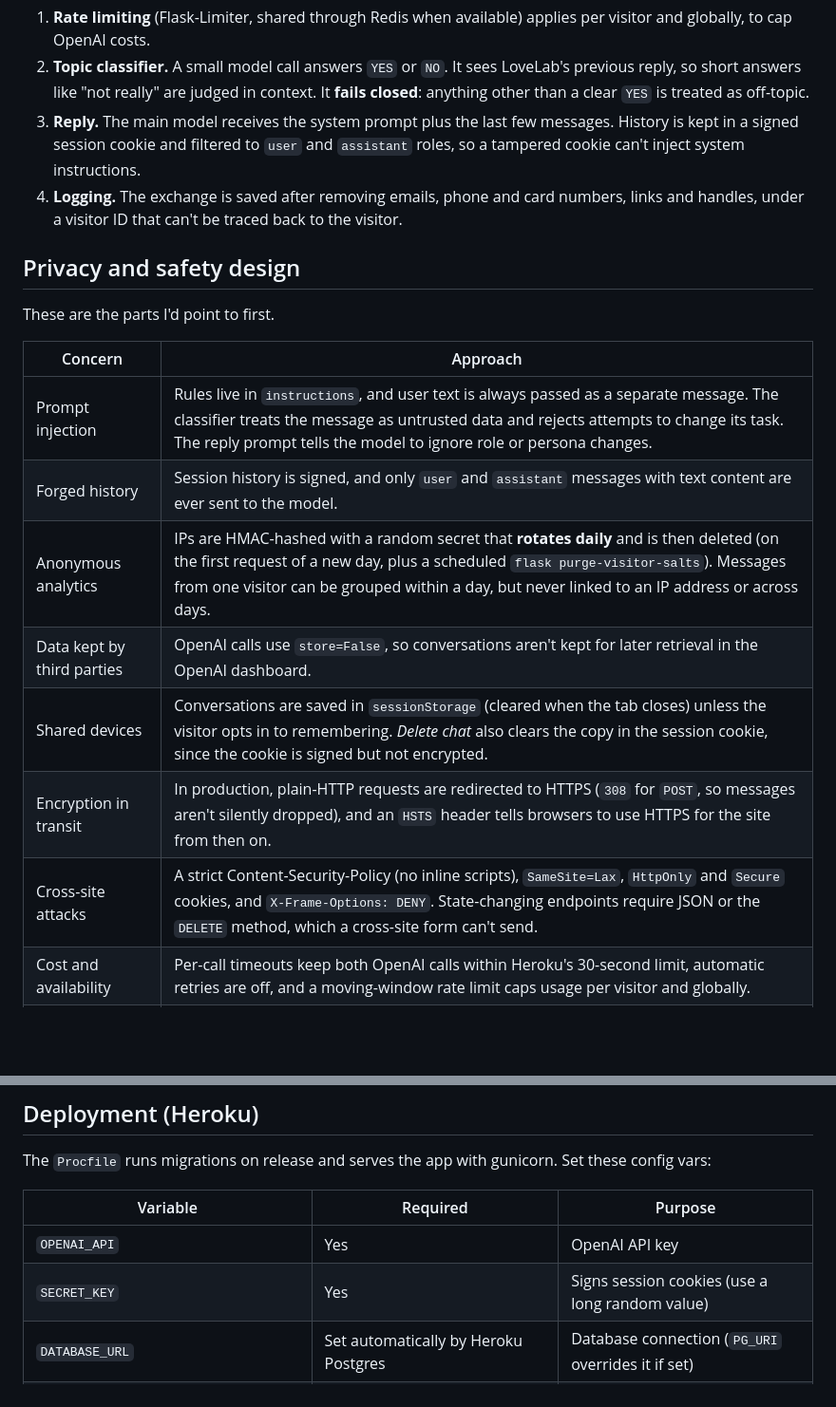
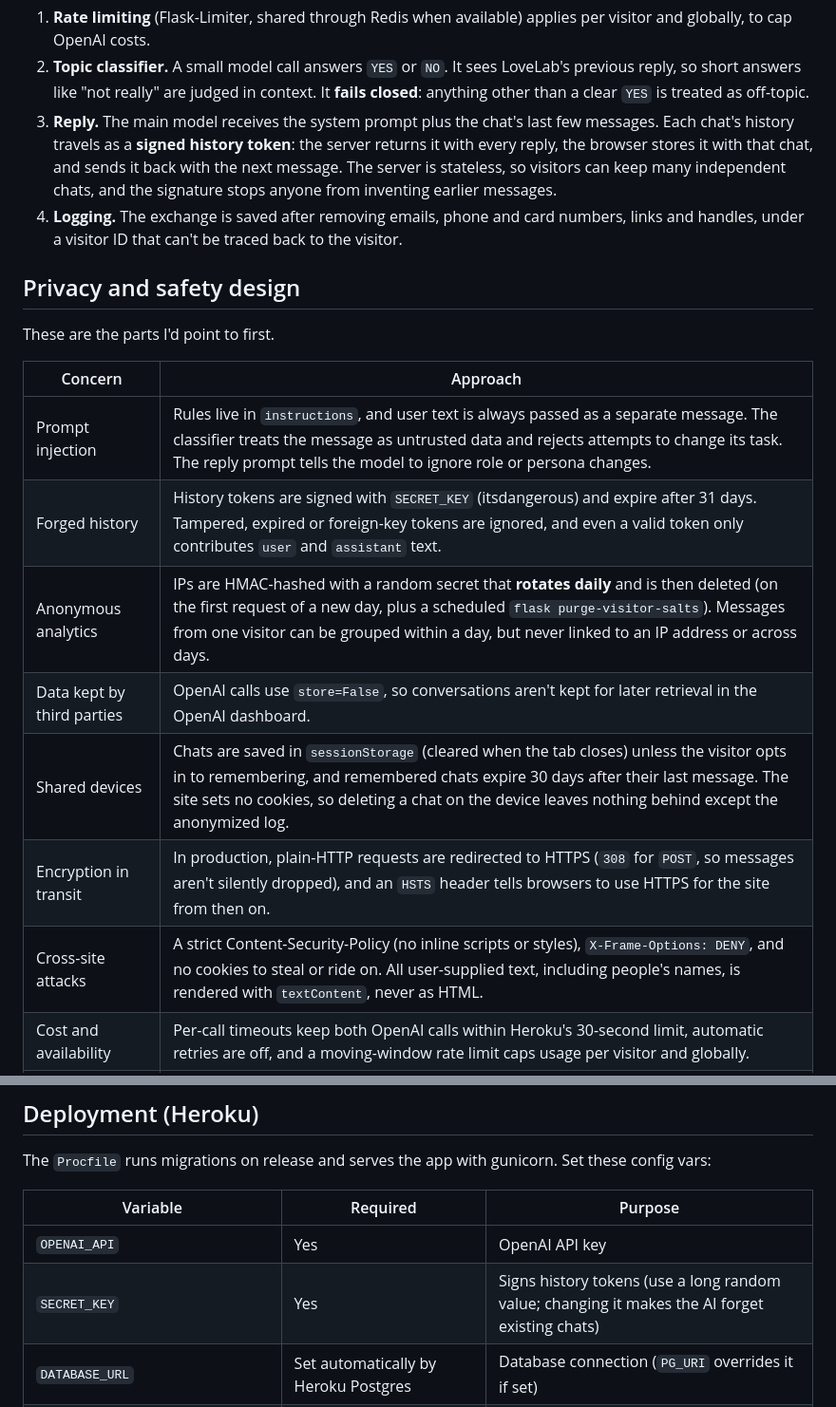
Before and after one commit to jdabr/LoveLab01, a Markdown page: README.md, 2 parts joined by grey strips. Shown at 95% size. GitHub-like rendering; blank space fills up the shorter version.

```diff
--- a/README.md
+++ b/README.md
@@ -48,9 +50,11 @@ flowchart LR
 2. **Topic classifier.** A small model call answers `YES` or `NO`. It sees LoveLab's previous reply,
    so short answers like "not really" are judged in context. It **fails closed**: anything other than a
    clear `YES` is treated as off-topic.
-3. **Reply.** The main model receives the system prompt plus the last few messages. History is kept in
-   a signed session cookie and filtered to `user` and `assistant` roles, so a tampered cookie can't
-   inject system instructions.
+3. **Reply.** The main model receives the system prompt plus the chat's last few messages. Each chat's
+   history travels as a **signed history token**: the server returns it with every reply, the browser
+   stores it with that chat, and sends it back with the next message. The server is stateless, so
+   visitors can keep many independent chats, and the signature stops anyone from inventing earlier
+   messages.
 4. **Logging.** The exchange is saved after removing emails, phone and card numbers, links and handles,
    under a visitor ID that can't be traced back to the visitor.
 
@@ -61,12 +65,12 @@ These are the parts I'd point to first.
 | Concern | Approach |
 |---|---|
 | Prompt injection | Rules live in `instructions`, and user text is always passed as a separate message. The classifier treats the message as untrusted data and rejects attempts to change its task. The reply prompt tells the model to ignore role or persona changes. |
-| Forged history | Session history is signed, and only `user` and `assistant` messages with text content are ever sent to the model. |
+| Forged history | History tokens are signed with `SECRET_KEY` (itsdangerous) and expire after 31 days. Tampered, expired or foreign-key tokens are ignored, and even a valid token only contributes `user` and `assistant` text. |
 | Anonymous analytics | IPs are HMAC-hashed with a random secret that **rotates daily** and is then deleted (on the first request of a new day, plus a scheduled `flask purge-visitor-salts`). Messages from one visitor can be grouped within a day, but never linked to an IP address or across days. |
 | Data kept by third parties | OpenAI calls use `store=False`, so conversations aren't kept for later retrieval in the OpenAI dashboard. |
-| Shared devices | Conversations are saved in `sessionStorage` (cleared when the tab closes) unless the visitor opts in to remembering. *Delete chat* also clears the copy in the session cookie, since the cookie is signed but not encrypted. |
+| Shared devices | Chats are saved in `sessionStorage` (cleared when the tab closes) unless the visitor opts in to remembering, and remembered chats expire 30 days after their last message. The site sets no cookies, so deleting a chat on the device leaves nothing behind except the anonymized log. |
 | Encryption in transit | In production, plain-HTTP requests are redirected to HTTPS (`308` for `POST`, so messages aren't silently dropped), and an `HSTS` header tells browsers to use HTTPS for the site from then on. |
-| Cross-site attacks | A strict Content-Security-Policy (no inline scripts), `SameSite=Lax`, `HttpOnly` and `Secure` cookies, and `X-Frame-Options: DENY`. State-changing endpoints require JSON or the `DELETE` method, which a cross-site form can't send. |
+| Cross-site attacks | A strict Content-Security-Policy (no inline scripts or styles), `X-Frame-Options: DENY`, and no cookies to steal or ride on. All user-supplied text, including people's names, is rendered with `textContent`, never as HTML. |
 | Cost and availability | Per-call timeouts keep both OpenAI calls within Heroku's 30-second limit, automatic retries are off, and a moving-window rate limit caps usage per visitor and globally. |
 | Crisis situations | Both prompts treat safety as overriding the topic rule: the classifier always lets these messages through, and the reply model is instructed to share emergency, 988 and domestic-violence resources. |
 
@@ -140,7 +144,7 @@ The `Procfile` runs migrations on release and serves the app with gunicorn. Set
 | Variable | Required | Purpose |
 |---|---|---|
 | `OPENAI_API` | Yes | OpenAI API key |
-| `SECRET_KEY` | Yes | Signs session cookies (use a long random value) |
+| `SECRET_KEY` | Yes | Signs history tokens (use a long random value; changing it makes the AI forget existing chats) |
 | `DATABASE_URL` | Set automatically by Heroku Postgres | Database connection (`PG_URI` overrides it if set) |
 | `REDIS_URL` | Set automatically by Heroku Key-Value Store | Shares rate-limit counts across workers |
 | `OPENAI_MODEL`, `OPENAI_FILTER_MODEL` | No | Override the reply and classifier models |
```
Also changed, not shown: other parts of README.md (+7 -5 lines), docs/screenshot-dark.png, docs/screenshot-desktop.png, docs/screenshot-mobile.png, 11 other files.
